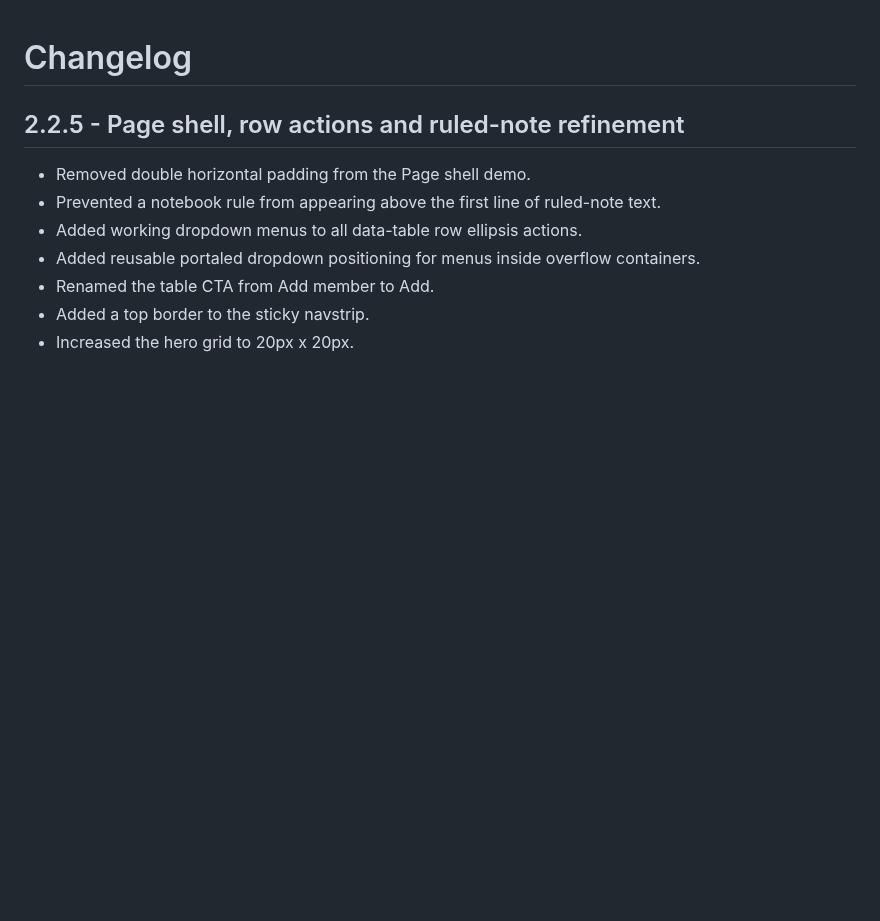
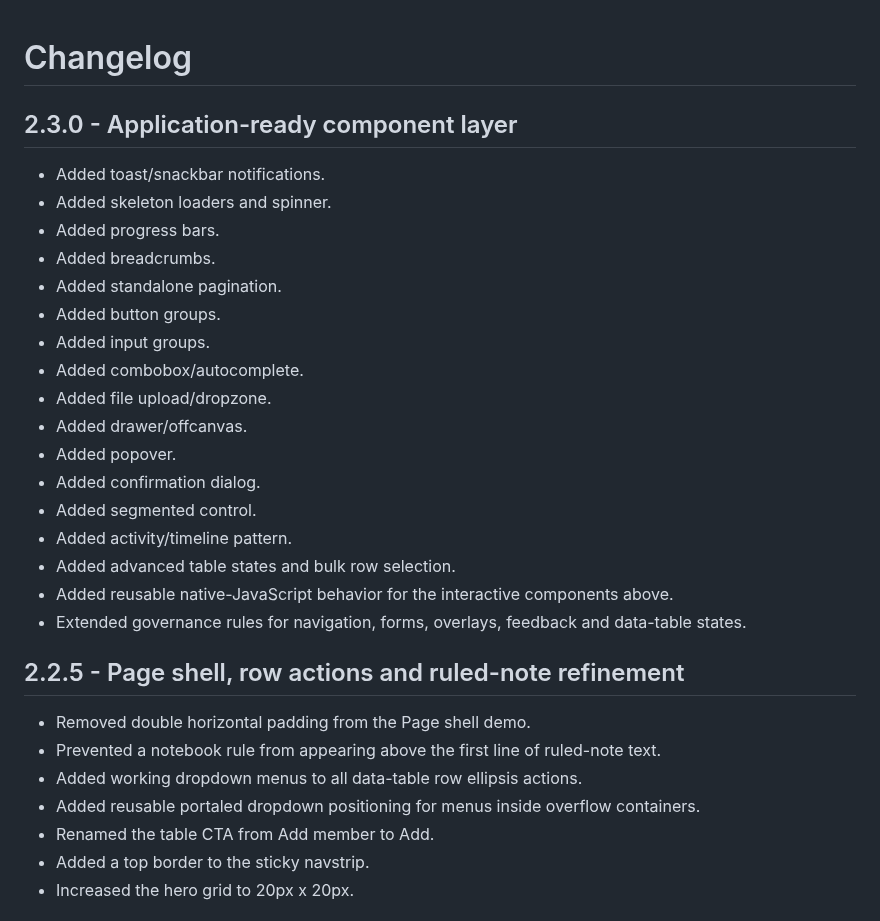
Before and after one commit to nickramen/diarito-ui, a Markdown page: docs/CHANGELOG.md, the part around the change. Drawn GitHub-style; blank space fills up the shorter version.

Commit message:
docs: add 2.3.0 changelog

```diff
--- a/docs/CHANGELOG.md
+++ b/docs/CHANGELOG.md
@@ -1,4 +1,24 @@
 # Changelog
+
+## 2.3.0 - Application-ready component layer
+
+- Added toast/snackbar notifications.
+- Added skeleton loaders and spinner.
+- Added progress bars.
+- Added breadcrumbs.
+- Added standalone pagination.
+- Added button groups.
+- Added input groups.
+- Added combobox/autocomplete.
+- Added file upload/dropzone.
+- Added drawer/offcanvas.
+- Added popover.
+- Added confirmation dialog.
+- Added segmented control.
+- Added activity/timeline pattern.
+- Added advanced table states and bulk row selection.
+- Added reusable native-JavaScript behavior for the interactive components above.
+- Extended governance rules for navigation, forms, overlays, feedback and data-table states.
 
 ## 2.2.5 - Page shell, row actions and ruled-note refinement
 
```
